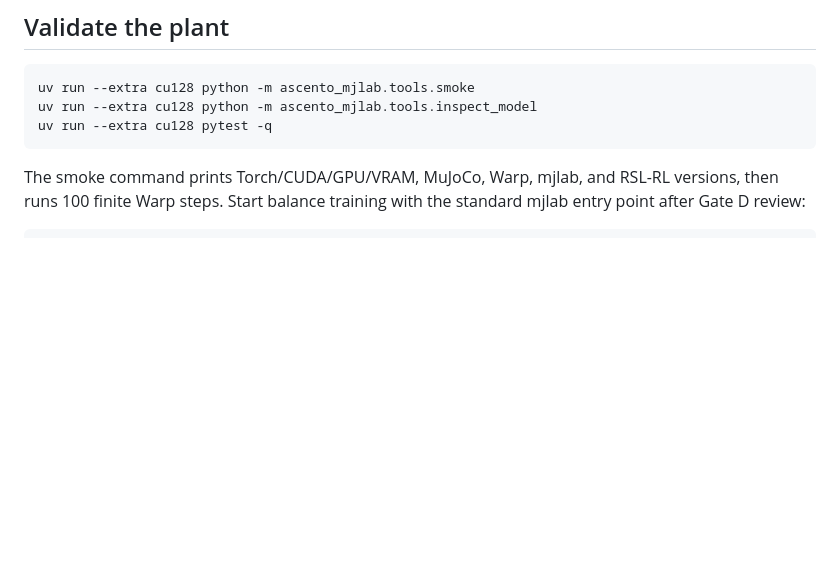
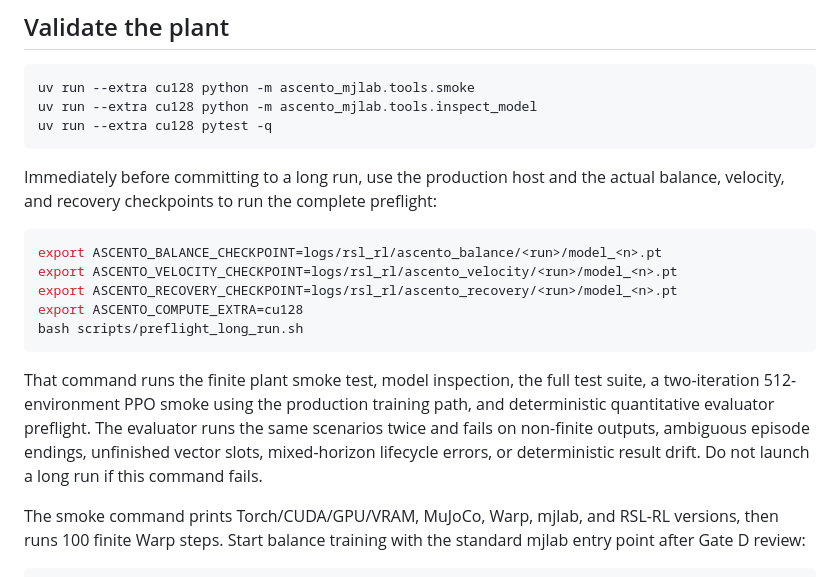
Before and after one commit to MarcusFunt/Ascento_MuJoCo_Playground, a Markdown page: README.md, the part around the change. GitHub-like rendering; blank space fills up the shorter version.

Commit message:
Document the long-run preflight gate

````diff
--- a/README.md
+++ b/README.md
@@ -94,6 +94,24 @@ uv run --extra cu128 python -m ascento_mjlab.tools.smoke
 uv run --extra cu128 python -m ascento_mjlab.tools.inspect_model
 uv run --extra cu128 pytest -q
 ```
+
+Immediately before committing to a long run, use the production host and the
+actual balance, velocity, and recovery checkpoints to run the complete preflight:
+
+```bash
+export ASCENTO_BALANCE_CHECKPOINT=logs/rsl_rl/ascento_balance/<run>/model_<n>.pt
+export ASCENTO_VELOCITY_CHECKPOINT=logs/rsl_rl/ascento_velocity/<run>/model_<n>.pt
+export ASCENTO_RECOVERY_CHECKPOINT=logs/rsl_rl/ascento_recovery/<run>/model_<n>.pt
+export ASCENTO_COMPUTE_EXTRA=cu128
+bash scripts/preflight_long_run.sh
+```
+
+That command runs the finite plant smoke test, model inspection, the full test
+suite, a two-iteration 512-environment PPO smoke using the production training
+path, and deterministic quantitative evaluator preflight. The evaluator runs the
+same scenarios twice and fails on non-finite outputs, ambiguous episode endings,
+unfinished vector slots, mixed-horizon lifecycle errors, or deterministic result
+drift. Do not launch a long run if this command fails.
 
 The smoke command prints Torch/CUDA/GPU/VRAM, MuJoCo, Warp, mjlab, and
 RSL-RL versions, then runs 100 finite Warp steps. Start balance training with
````
